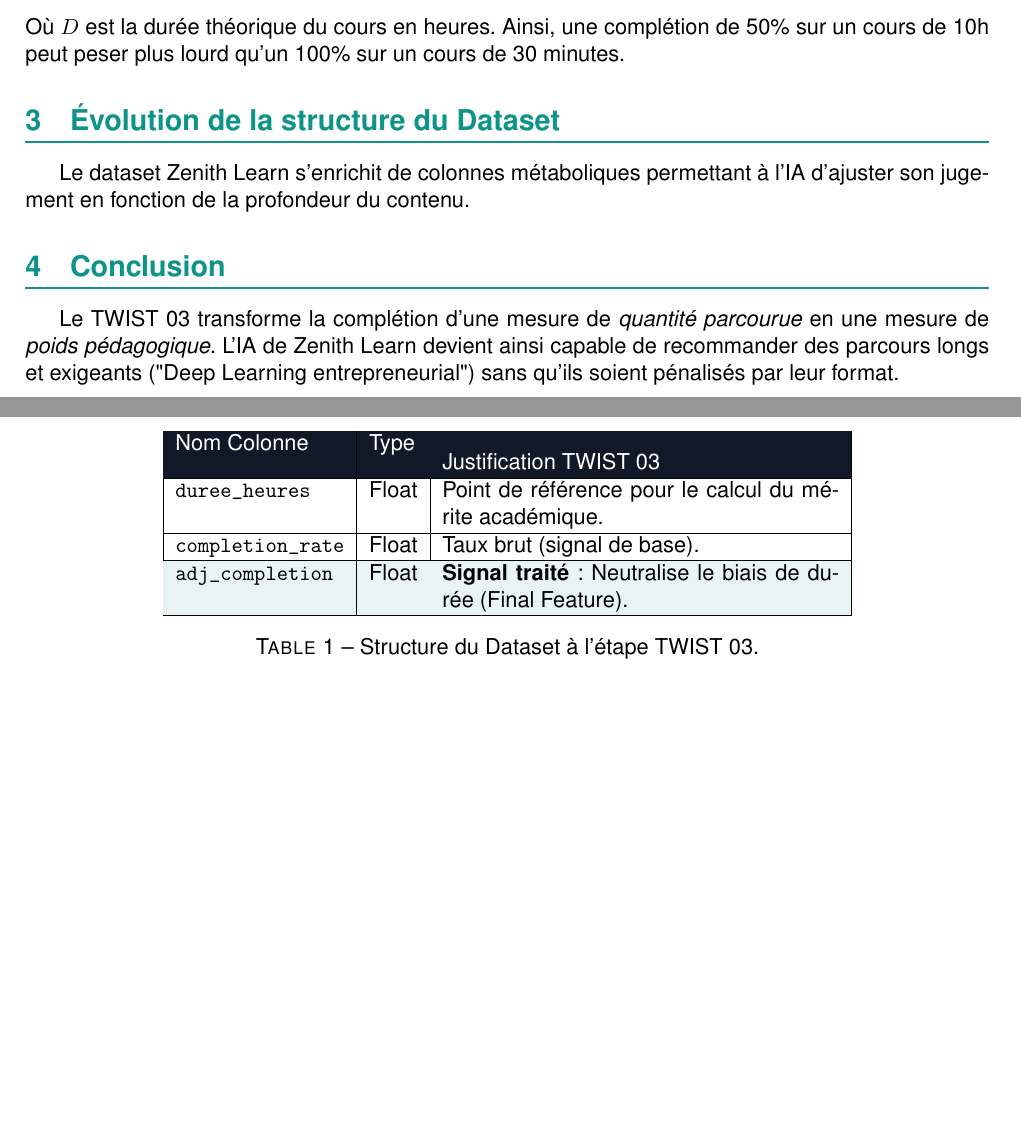
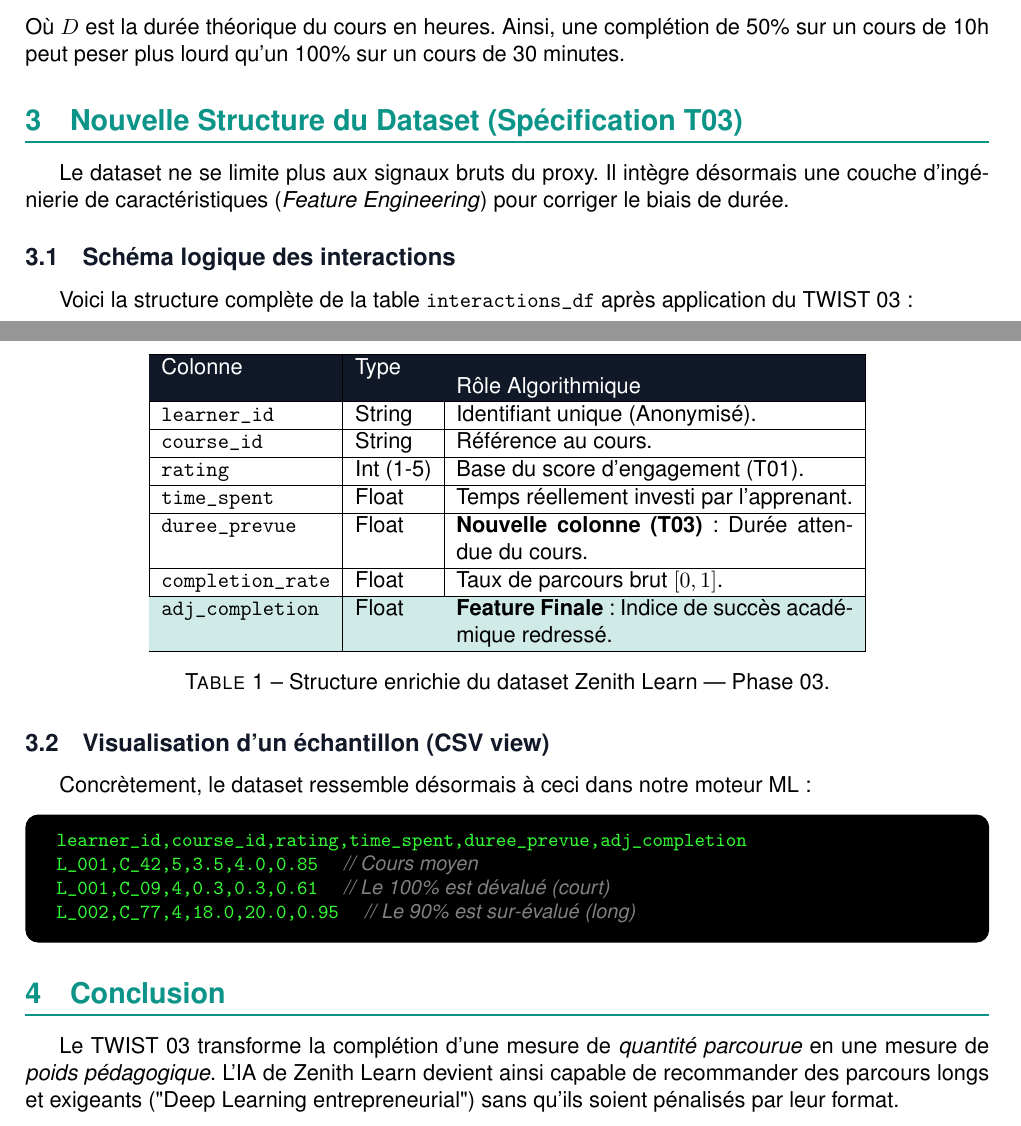
Before and after one commit to HACKATHON3-ZENITH/HACKATHON3-ZENITH-ML, a LaTeX document (twists_deliverables/twist3.tex): two parts of pages 1 and 2 of 2, joined at a grey line, cut so that both start at the same text, the shorter picture padded with empty space. Compiled offline with pdfLaTeX.

```diff
--- a/twists_deliverables/twist3.tex
+++ b/twists_deliverables/twist3.tex
@@ -71,20 +71,39 @@
 \end{equation}
 Où $D$ est la durée théorique du cours en heures. Ainsi, une complétion de 50\% sur un cours de 10h peut peser plus lourd qu'un 100\% sur un cours de 30 minutes.
 
-\section{Évolution de la structure du Dataset}
-Le dataset Zenith Learn s'enrichit de colonnes métaboliques permettant à l'IA d'ajuster son jugement en fonction de la profondeur du contenu.
+\section{Nouvelle Structure du Dataset (Spécification T03)}
+Le dataset ne se limite plus aux signaux bruts du proxy. Il intègre désormais une couche d'ingénierie de caractéristiques (\textit{Feature Engineering}) pour corriger le biais de durée.
+
+\subsection{Schéma logique des interactions}
+Voici la structure complète de la table \texttt{interactions\_df} après application du TWIST 03 :
 
 \begin{table}[h!]
 \centering
 \begin{tabular}{|l|l|p{7cm}|}
 \hline
-\rowcolor{BrandDark} \color{white} Nom Colonne & \rowcolor{BrandDark} \color{white} Type & \rowcolor{BrandDark} \color{white} Justification TWIST 03 \\ \hline
-\texttt{duree\_heures} & Float & Point de référence pour le calcul du mérite académique. \\ \hline
-\texttt{completion\_rate} & Float & Taux brut (signal de base). \\ \hline
-\rowcolor{BrandPrimary!10} \texttt{adj\_completion} & Float & \textbf{Signal traité} : Neutralise le biais de durée (Final Feature). \\ \hline
+\rowcolor{BrandDark} \color{white} Colonne & \rowcolor{BrandDark} \color{white} Type & \rowcolor{BrandDark} \color{white} Rôle Algorithmique \\ \hline
+\texttt{learner\_id} & String & Identifiant unique (Anonymisé). \\ \hline
+\texttt{course\_id} & String & Référence au cours. \\ \hline
+\texttt{rating} & Int (1-5) & Base du score d'engagement (T01). \\ \hline
+\texttt{time\_spent} & Float & Temps réellement investi par l'apprenant. \\ \hline
+\texttt{duree\_prevue} & Float & \textbf{Nouvelle colonne (T03)} : Durée attendue du cours. \\ \hline
+\texttt{completion\_rate} & Float & Taux de parcours brut $[0,1]$. \\ \hline
+\rowcolor{BrandPrimary!20} \texttt{adj\_completion} & Float & \textbf{Feature Finale} : Indice de succès académique redressé. \\ \hline
 \end{tabular}
-\caption{Structure du Dataset à l'étape TWIST 03.}
+\caption{Structure enrichie du dataset Zenith Learn — Phase 03.}
 \end{table}
+
+\subsection{Visualisation d'un échantillon (CSV view)}
+Concrètement, le dataset ressemble désormais à ceci dans notre moteur ML :
+
+\begin{tcolorbox}[colback=black, colframe=black, arc=5pt]
+\color{green!80!white}
+\small
+\texttt{learner\_id,course\_id,rating,time\_spent,duree\_prevue,adj\_completion} \\
+\texttt{L\_001,C\_42,5,3.5,4.0,0.85} \quad \textit{\color{gray}// Cours moyen} \\
+\texttt{L\_001,C\_09,4,0.3,0.3,0.61} \quad \textit{\color{gray}// Le 100\% est dévalué (court)} \\
+\texttt{L\_002,C\_77,4,18.0,20.0,0.95} \quad \textit{\color{gray}// Le 90\% est sur-évalué (long)}
+\end{tcolorbox}
 
 \section{Conclusion}
 Le TWIST 03 transforme la complétion d'une mesure de \textit{quantité parcourue} en une mesure de \textit{poids pédagogique}. L'IA de Zenith Learn devient ainsi capable de recommander des parcours longs et exigeants ("Deep Learning entrepreneurial") sans qu'ils soient pénalisés par leur format.
```
Also changed, not shown: twists_deliverables/twist3.pdf.
